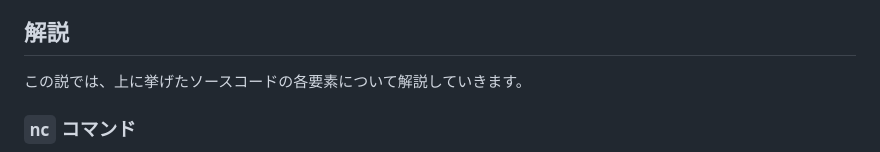
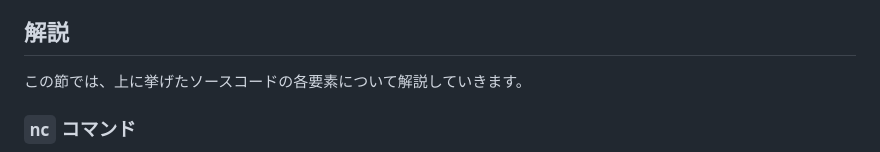
Before and after one commit to cordx56/blog.cordx.cx, a Markdown page: site/posts/2024-11-27-bash-http-server.md, the part around the change. Rendered like a GitHub page.

Commit message:
S3 updated

```diff
--- a/site/posts/2024-11-27-bash-http-server.md
+++ b/site/posts/2024-11-27-bash-http-server.md
@@ -56,7 +56,7 @@ EOF
 このシェルスクリプトを実行することで、 `dl [ファイル名]` でファイルのダウンロードができるHTTPサーバの出来上がりです。
 ## 解説
 
-この説では、上に挙げたソースコードの各要素について解説していきます。
+この節では、上に挙げたソースコードの各要素について解説していきます。
 
 ### `nc` コマンド
 
```
